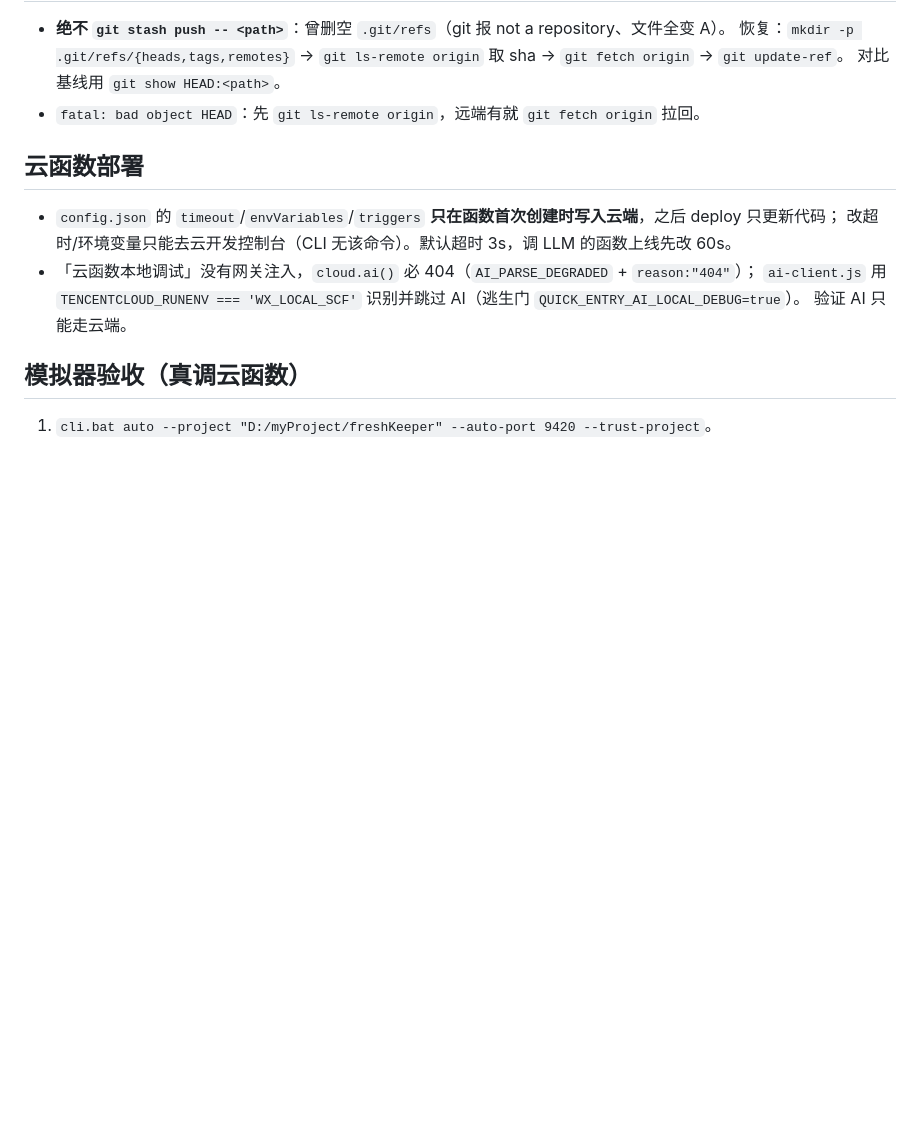
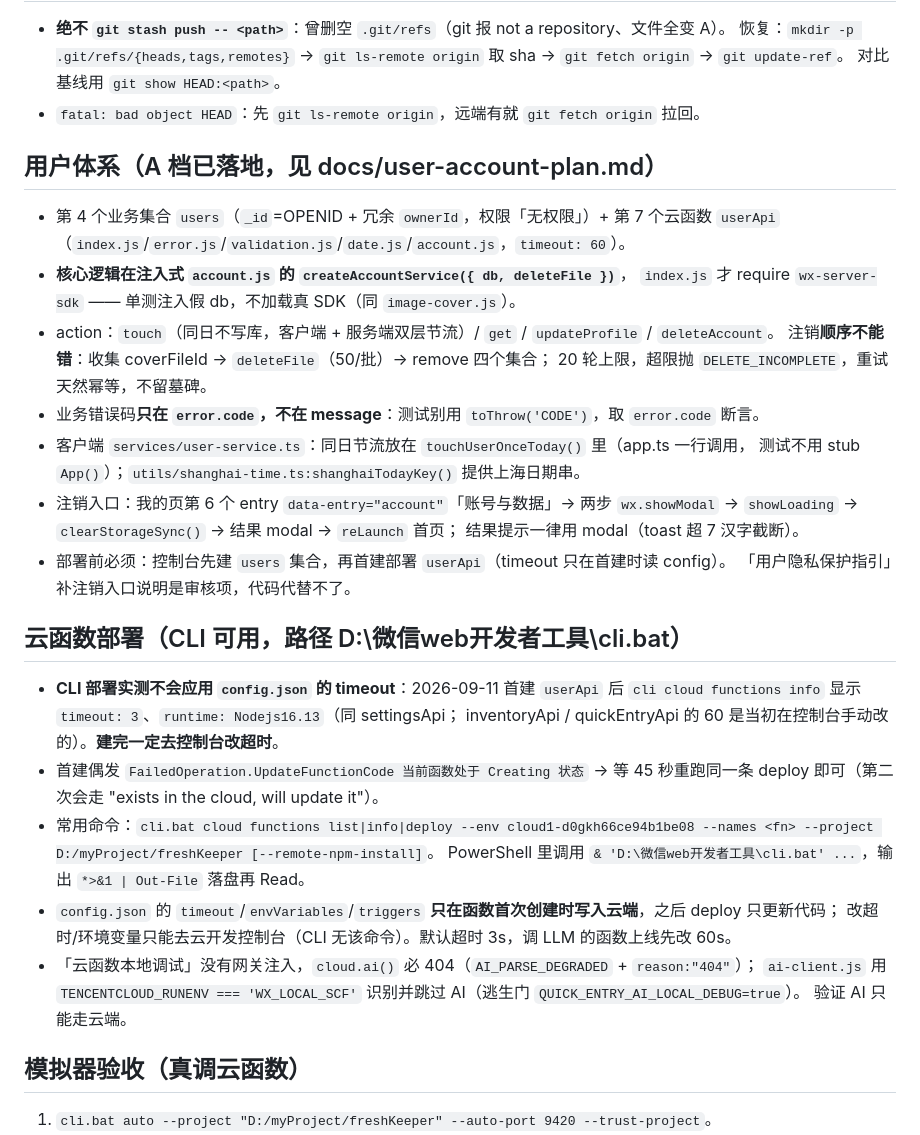
Before and after one commit to yangxl12/freshKeeper, a Markdown page: .workbuddy/memory/MEMORY.md, the part around the change. Drawn GitHub-style; blank space fills up the shorter version.

Commit message:
docs(memory): 记云函数 CLI 部署实测（timeout 不会被应用）

```diff
--- a/.workbuddy/memory/MEMORY.md
+++ b/.workbuddy/memory/MEMORY.md
@@ -24,7 +24,32 @@
   对比基线用 `git show HEAD:<path>`。
 - `fatal: bad object HEAD`：先 `git ls-remote origin`，远端有就 `git fetch origin` 拉回。
 
-## 云函数部署
+## 用户体系（A 档已落地，见 docs/user-account-plan.md）
+- 第 4 个业务集合 `users`（`_id`=OPENID + 冗余 `ownerId`，权限「无权限」）+ 第 7 个云函数 `userApi`
+  （`index.js`/`error.js`/`validation.js`/`date.js`/`account.js`，`timeout: 60`）。
+- **核心逻辑在注入式 `account.js` 的 `createAccountService({ db, deleteFile })`**，
+  `index.js` 才 require `wx-server-sdk` —— 单测注入假 db，不加载真 SDK（同 `image-cover.js`）。
+- action：`touch`（同日不写库，客户端 + 服务端双层节流）/ `get` / `updateProfile` / `deleteAccount`。
+  注销**顺序不能错**：收集 coverFileId → `deleteFile`（50/批）→ remove 四个集合；
+  20 轮上限，超限抛 `DELETE_INCOMPLETE`，重试天然幂等，不留墓碑。
+- 业务错误码**只在 `error.code`，不在 message**：测试别用 `toThrow('CODE')`，取 `error.code` 断言。
+- 客户端 `services/user-service.ts`：同日节流放在 `touchUserOnceToday()` 里（app.ts 一行调用，
+  测试不用 stub `App()`）；`utils/shanghai-time.ts:shanghaiTodayKey()` 提供上海日期串。
+- 注销入口：我的页第 6 个 entry `data-entry="account"`「账号与数据」→ 两步 `wx.showModal`
+  → `showLoading` → `clearStorageSync()` → 结果 modal → `reLaunch` 首页；
+  结果提示一律用 modal（toast 超 7 汉字截断）。
+- 部署前必须：控制台先建 `users` 集合，再首建部署 `userApi`（timeout 只在首建时读 config）。
+  「用户隐私保护指引」补注销入口说明是审核项，代码代替不了。
+
+## 云函数部署（CLI 可用，路径 D:\微信web开发者工具\cli.bat）
+- **CLI 部署实测不会应用 `config.json` 的 timeout**：2026-09-11 首建 `userApi` 后
+  `cli cloud functions info` 显示 `timeout: 3`、`runtime: Nodejs16.13`（同 settingsApi；
+  inventoryApi / quickEntryApi 的 60 是当初在控制台手动改的）。**建完一定去控制台改超时**。
+- 首建偶发 `FailedOperation.UpdateFunctionCode 当前函数处于 Creating 状态` → 等 45 秒重跑同一条 deploy
+  即可（第二次会走 "exists in the cloud, will update it"）。
+- 常用命令：`cli.bat cloud functions list|info|deploy --env cloud1-d0gkh66ce94b1be08
+  --names <fn> --project D:/myProject/freshKeeper [--remote-npm-install]`。
+  PowerShell 里调用 `& 'D:\微信web开发者工具\cli.bat' ...`，输出 `*>&1 | Out-File` 落盘再 Read。
 - `config.json` 的 `timeout`/`envVariables`/`triggers` **只在函数首次创建时写入云端**，之后 deploy 只更新代码；
   改超时/环境变量只能去云开发控制台（CLI 无该命令）。默认超时 3s，调 LLM 的函数上线先改 60s。
 - 「云函数本地调试」没有网关注入，`cloud.ai()` 必 404（`AI_PARSE_DEGRADED` + `reason:"404"`）；
```
